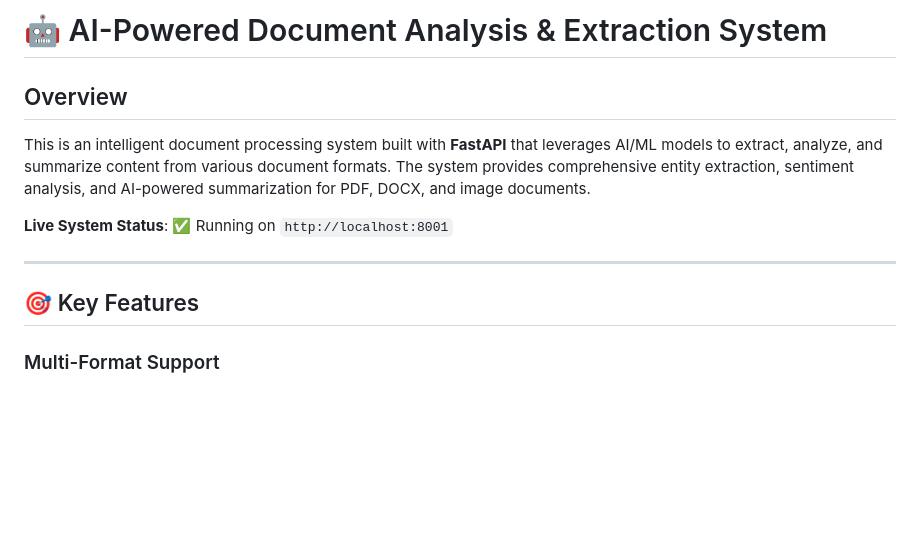
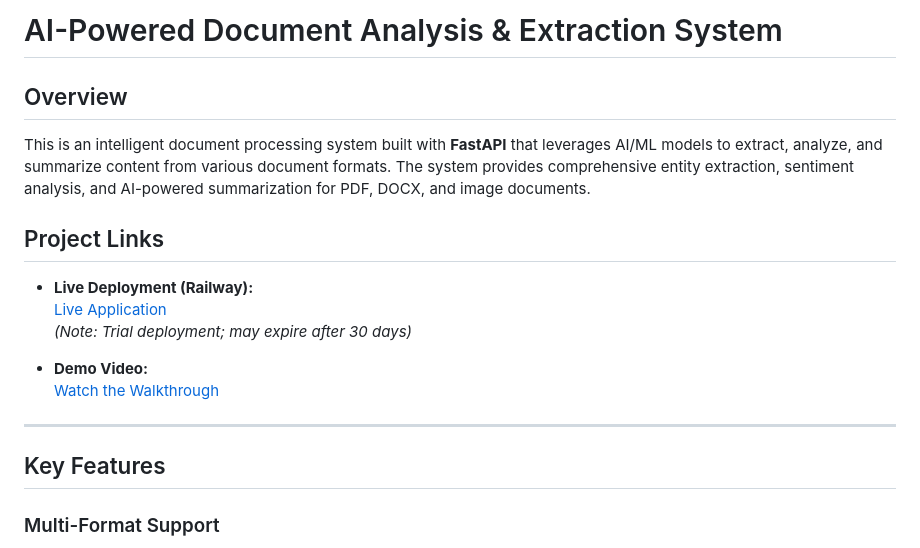
Before and after one commit to Nithee5h/Document_Analysis, a Markdown page: README.md, the part around one of its changes. Rendered like a GitHub page; blank space fills up the shorter version.

```diff
--- a/README.md
+++ b/README.md
@@ -1,14 +1,21 @@
-# 🤖 AI-Powered Document Analysis & Extraction System
+# AI-Powered Document Analysis & Extraction System
 
 ## Overview
 
 This is an intelligent document processing system built with **FastAPI** that leverages AI/ML models to extract, analyze, and summarize content from various document formats. The system provides comprehensive entity extraction, sentiment analysis, and AI-powered summarization for PDF, DOCX, and image documents.
 
-**Live System Status**: ✅ Running on `http://localhost:8001`
+## Project Links
+
+- **Live Deployment (Railway):**
+  [Live Application](https://documentanalysis-production-201a.up.railway.app/)
+  *(Note: Trial deployment; may expire after 30 days)*
+
+- **Demo Video:**
+  [Watch the Walkthrough](https://drive.google.com/file/d/143YWeOze66iS9WBRz-Jve9nB40Mjx77t/view?usp=sharing)
 
 ---
 
-## 🎯 Key Features
+## Key Features
 
 ### Multi-Format Support
 - ✅ **PDF Documents** - Direct text extraction using PyMuPDF
```
Also changed, not shown: other parts of README.md (+21 -21 lines).
